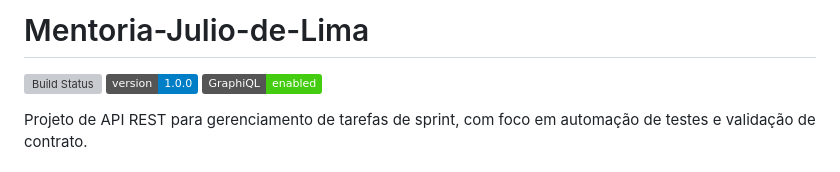
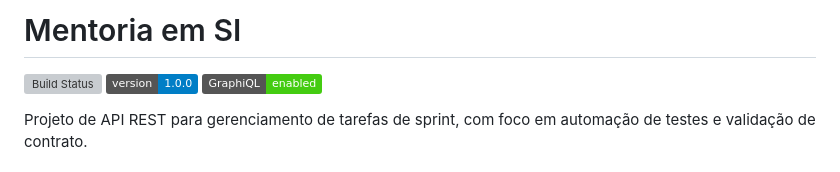
Before and after one commit to LeticiaTorquato82/Projeto-Mentoria-SI, a Markdown page: README.md, the part around the change. GitHub-like rendering; badges without logos; grey boxes are pictures that could not be loaded.

```diff
--- a/README.md
+++ b/README.md
@@ -1,4 +1,4 @@
-# Mentoria-Julio-de-Lima
+# Mentoria em SI
 
 [![Build Status](https://github.com/Letytorquato82/Mentoria-Julio-de-Lima/actions/workflows/ci.yml/badge.svg)](https://github.com/Letytorquato82/Mentoria-Julio-de-Lima/actions/workflows/ci.yml)
 [![Version](https://img.shields.io/badge/version-1.0.0-blue.svg)](https://github.com/Letytorquato82/Mentoria-Julio-de-Lima)
```
